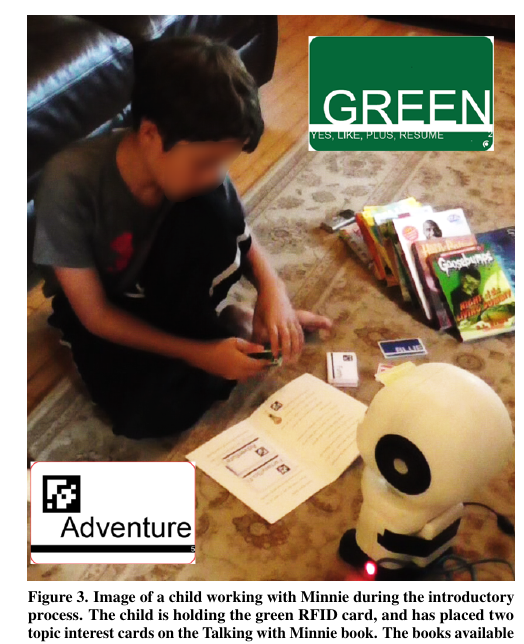
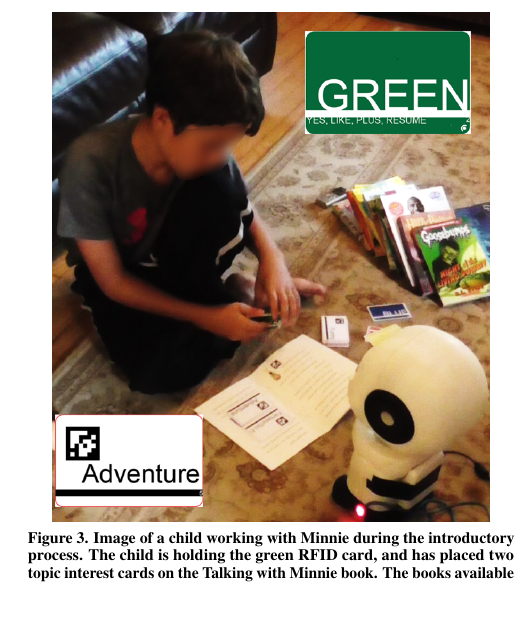
Before and after one commit to jemichaelis/CHI_2017_Minnie, a LaTeX document (chi17-michaelis.tex): part of one column of page 4 of 9, cut so that both start at the same text, the shorter picture padded with empty space. Compiled offline with pdfLaTeX.

Commit message:
few more updates to figures

```diff
--- a/chi17-michaelis.tex
+++ b/chi17-michaelis.tex
@@ -206,9 +206,9 @@ The robot interaction is based on the eight design features we identified, inclu
 
 During the interaction Minnie, the learning companion robot, uses face recognition to track the child's position and turn its head and eyes towards the child to make eye contact (design feature 6). However, eye contact is not constant, and Minnie is programmed to make small movements of its head and eyes during the interaction. Minnie also continually uses text-to-speech software to deliver pre-programmed dialog. The interaction begins with Minnie saying "hello" to the child and providing a brief backstory on why the robot is there (i.e. Minnie tells the child she is a reading coach in training). The child is then instructed to scan and read a book, Talking with Minnie, that was written by the authors of the study, and is used to teach the child how to interact with the robot. This book is written as a story, but the content guides the child through the use of each interactive tool (e.g. how to scan the RFID and AprilTags, and what they mean), and how to work with Minnie (e.g. read out loud and scan AprilTags). The robot then asks the child to complete a topic sort activity using 10 topic interest cards (e.g. mystery, art, science, or sci-fi/fantasy) with AprilTags. For this topic sort, Minnie instructs the child to scan the topics they like, followed by any topics they do not like. The software stores this information in the user profile for the child and later uses this as part of a book suggestion algorithm. Figure 2 illustrates a child working with Minnie during the introduction process.
 
-\begin{figure}[bpt]
+\begin{figure}
 	\centering
-	\includegraphics[width=1\columnwidth]{figures/childWithMinnie}
+	\includegraphics[width=.9\columnwidth]{figures/childWithMinnie}
 	\caption{Image of a child working with Minnie during the introductory process. The child is holding the green RFID card, and has placed two topic interest cards on the Talking with Minnie book. The books available for the child to read appear on the right of the image. An example of an RFID card is superimposed on the top right, and an example of a topic interest card with an April tag on the bottom left of the figure.}~\label{fig:figure3}
 \end{figure}
 
```
Also changed, not shown: figures/childWithMinnie_2.png (added), figures/childWithRobotTeaser_2.png, 1 other file.
